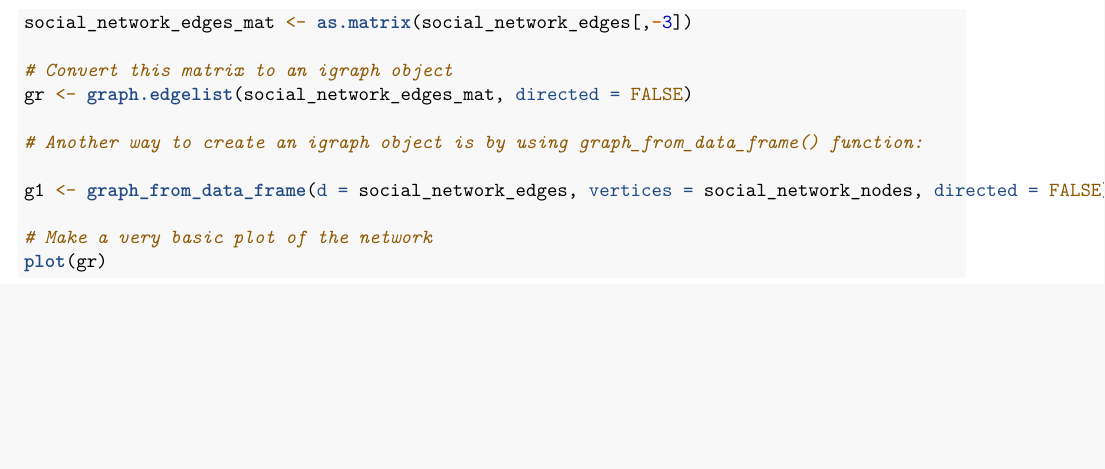
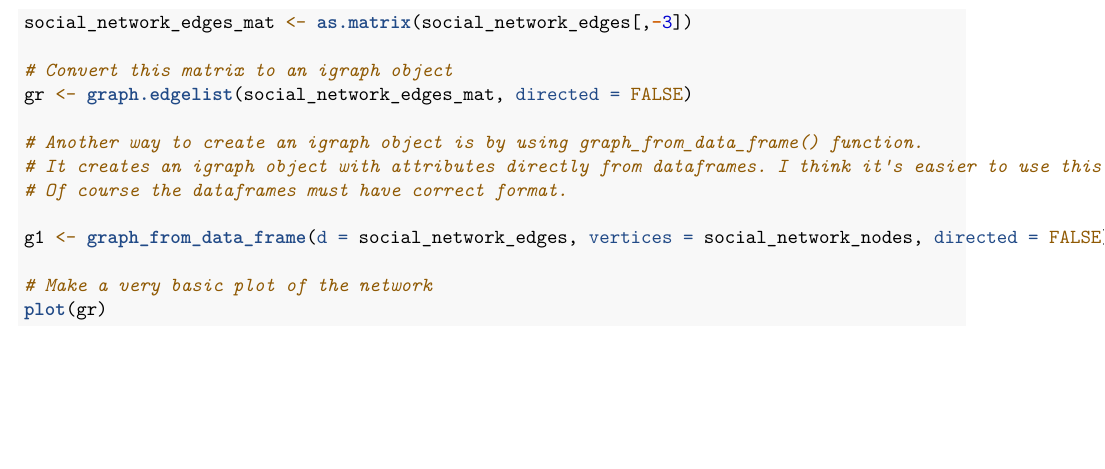
Before and after one commit to ijabine/Network-Analysis, an R Markdown document (1-creating-network.Rmd): part of page 3 of 4, cut so that both start at the same text, the shorter picture padded with empty space. Rendered offline with R 4.5, knitr and Pandoc, then LaTeX, with nearby package versions; code that draws random numbers runs with fixed seeds of ours; some code elsewhere in the file could not run offline.

Commit message:
Update 1-creating-network.Rmd

```diff
--- a/1-creating-network.Rmd
+++ b/1-creating-network.Rmd
@@ -107,7 +107,9 @@ social_network_edges_mat <- as.matrix(social_network_edges[,-3])
 # Convert this matrix to an igraph object
 gr <- graph.edgelist(social_network_edges_mat, directed = FALSE)
 
-# Another way to create an igraph object is by using graph_from_data_frame() function:
+# Another way to create an igraph object is by using graph_from_data_frame() function.
+# It creates an igraph object with attributes directly from dataframes. I think it's easier to use this function.
+# Of course the dataframes must have correct format.
 
 g1 <- graph_from_data_frame(d = social_network_edges, vertices = social_network_nodes, directed = FALSE)
 
```
